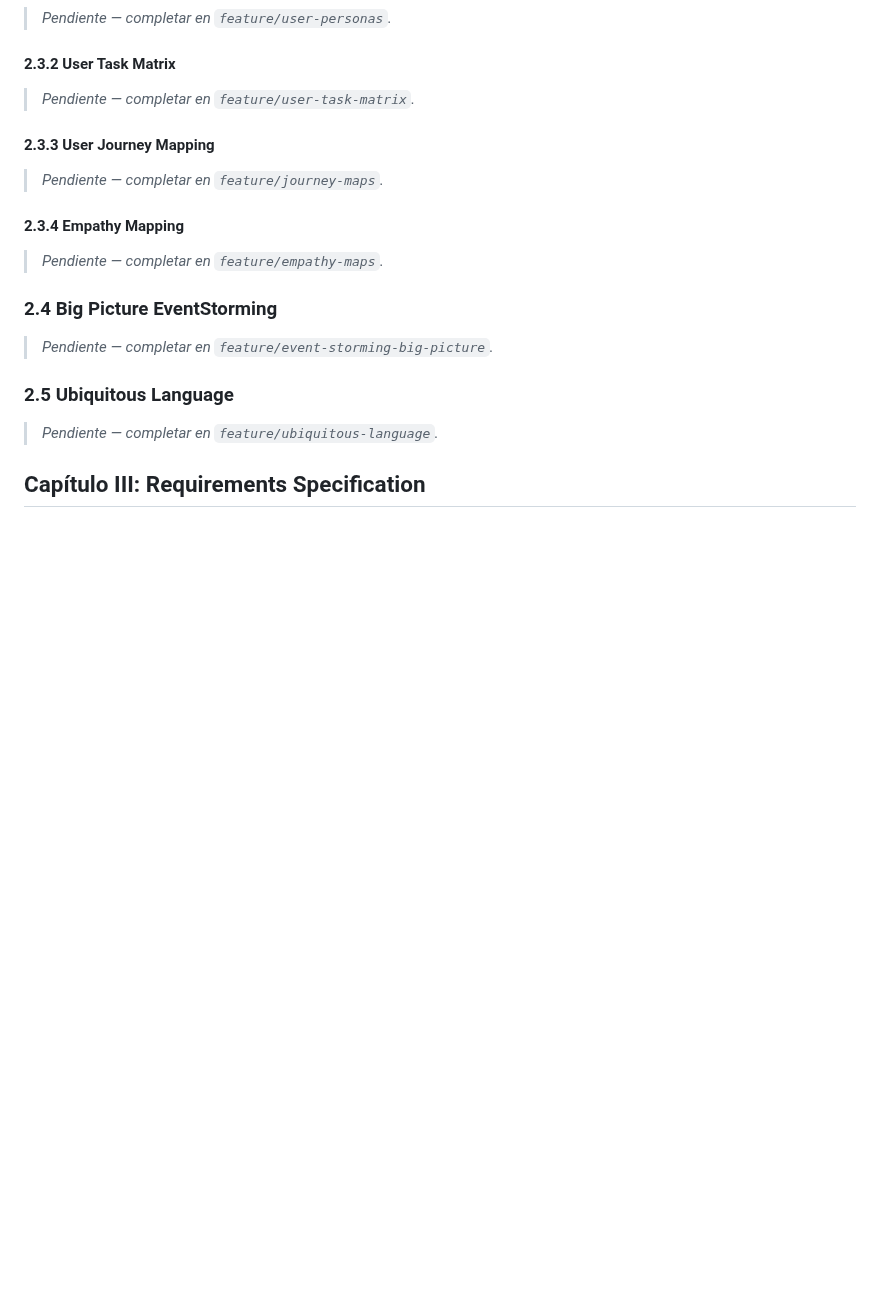
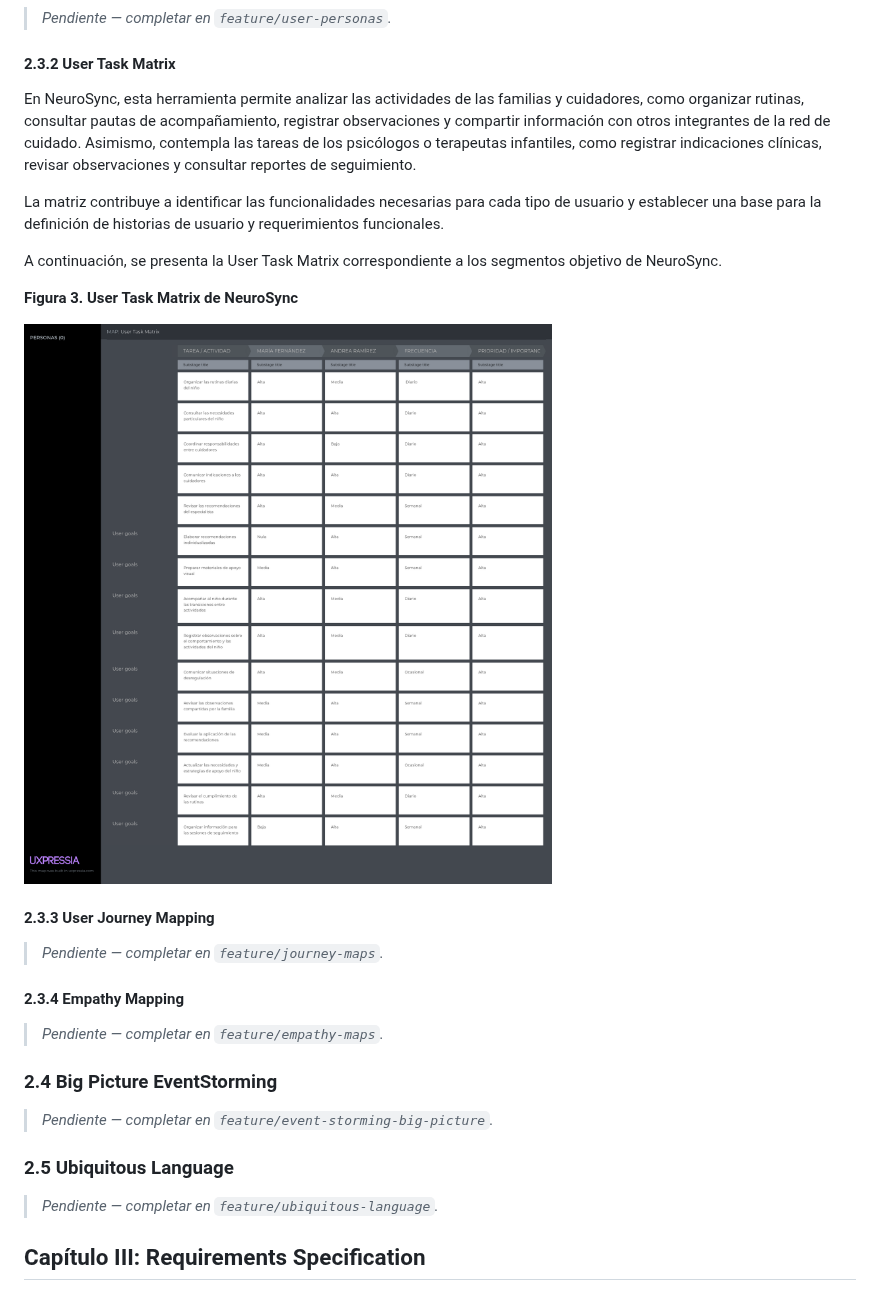
Before and after one commit to Open-SourceHelper/Report, a Markdown page: README.md, the part around the change. Rendered like a GitHub page; pictures changed too: imagenes/User Task Matrix.png (added); blank space fills up the shorter version.

Commit message:
docs: add user task matrix

```diff
--- a/README.md
+++ b/README.md
@@ -211,7 +211,15 @@ En el siguiente cuadro se describe las acciones realizadas y enunciados de concl
 
 #### 2.3.2 User Task Matrix
 
-> _Pendiente — completar en `feature/user-task-matrix`._
+En NeuroSync, esta herramienta permite analizar las actividades de las familias y cuidadores, como organizar rutinas, consultar pautas de acompañamiento, registrar observaciones y compartir información con otros integrantes de la red de cuidado. Asimismo, contempla las tareas de los psicólogos o terapeutas infantiles, como registrar indicaciones clínicas, revisar observaciones y consultar reportes de seguimiento.
+
+La matriz contribuye a identificar las funcionalidades necesarias para cada tipo de usuario y establecer una base para la definición de historias de usuario y requerimientos funcionales.
+
+A continuación, se presenta la User Task Matrix correspondiente a los segmentos objetivo de NeuroSync.
+
+**Figura 3. User Task Matrix de NeuroSync**
+
+![User Task Matrix de NeuroSync](imagenes/User%20Task%20Matrix.png)
 
 #### 2.3.3 User Journey Mapping
 
```
